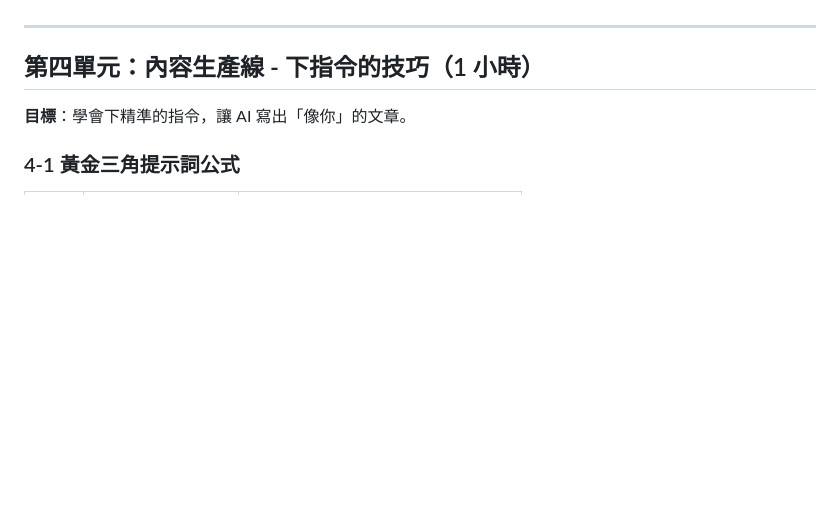
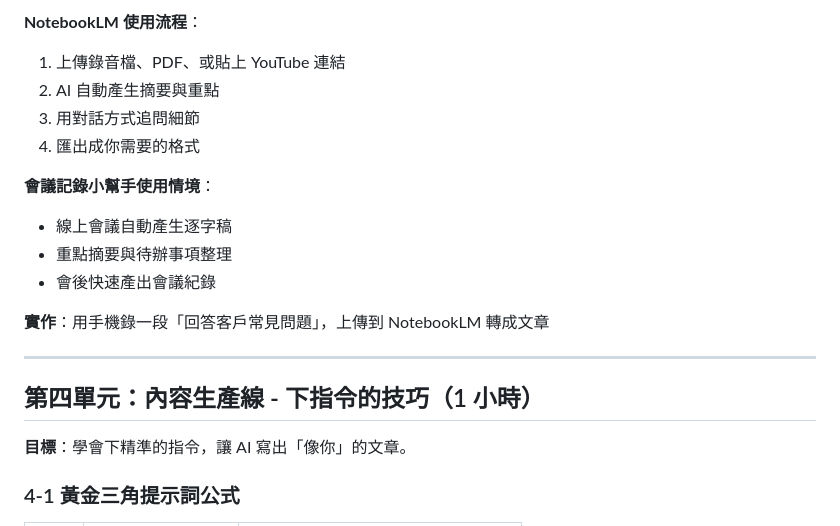
Before and after one commit to huangchingfeng/ai_class_flywheel, a Markdown page: docs/course_outline.md, the part around one of its changes. GitHub-like rendering; blank space fills up the shorter version.

```diff
--- a/docs/course_outline.md
+++ b/docs/course_outline.md
@@ -143,3 +173,15 @@
+**NotebookLM 使用流程**：
+1. 上傳錄音檔、PDF、或貼上 YouTube 連結
+2. AI 自動產生摘要與重點
+3. 用對話方式追問細節
+4. 匯出成你需要的格式
+
+**會議記錄小幫手使用情境**：
+- 線上會議自動產生逐字稿
+- 重點摘要與待辦事項整理
+- 會後快速產出會議紀錄
+
+**實作**：用手機錄一段「回答客戶常見問題」，上傳到 NotebookLM 轉成文章
 
 ---
 
```
Also changed, not shown: other parts of docs/course_outline.md (+50 -20 lines).
